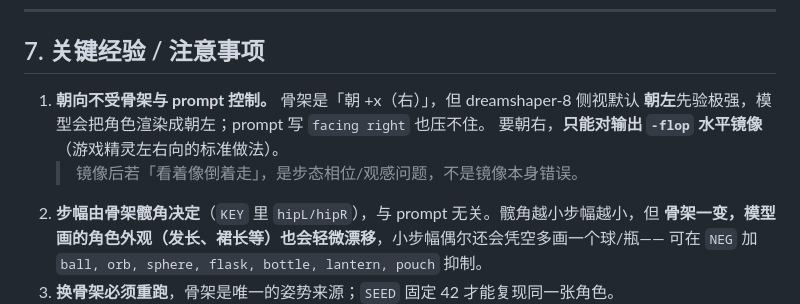
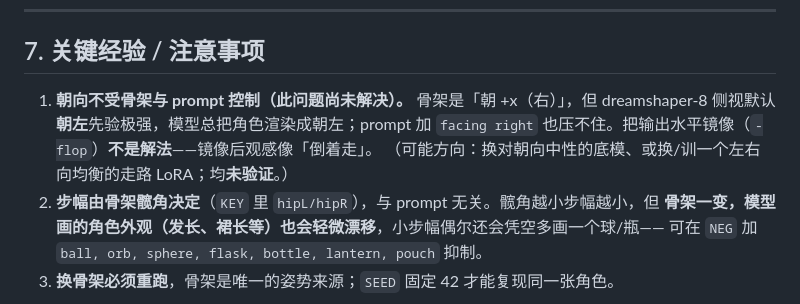
Before and after one commit to quqiufeng/iso_flutter, a Markdown page: WALK_ANIM.md, the part around the change. Drawn GitHub-style.

Commit message:
docs(walk_anim): 修正朝向说明——水平镜像不是解法，朝右问题未解决

```diff
--- a/WALK_ANIM.md
+++ b/WALK_ANIM.md
@@ -137,10 +137,10 @@ OUT=$PWD/diffwalk_arm2_regen.gif /data/venv/bin/python dw_cn.py
 
 ## 7. 关键经验 / 注意事项
 
-1. **朝向不受骨架与 prompt 控制。** 骨架是「朝 +x（右）」，但 dreamshaper-8 侧视默认
-   **朝左**先验极强，模型会把角色渲染成朝左；prompt 写 `facing right` 也压不住。
-   要朝右，**只能对输出 `-flop` 水平镜像**（游戏精灵左右向的标准做法）。
-   > 镜像后若「看着像倒着走」，是步态相位/观感问题，不是镜像本身错误。
+1. **朝向不受骨架与 prompt 控制（此问题尚未解决）。** 骨架是「朝 +x（右）」，但
+   dreamshaper-8 侧视默认**朝左**先验极强，模型总把角色渲染成朝左；prompt 加
+   `facing right` 也压不住。把输出水平镜像（`-flop`）**不是解法**——镜像后观感像「倒着走」。
+   （可能方向：换对朝向中性的底模、或换/训一个左右向均衡的走路 LoRA；均**未验证**。）
 2. **步幅由骨架髋角决定**（`KEY` 里 `hipL/hipR`），与 prompt 无关。髋角越小步幅越小，但
    **骨架一变，模型画的角色外观（发长、裙长等）也会轻微漂移**，小步幅偶尔还会凭空多画一个球/瓶——
    可在 `NEG` 加 `ball, orb, sphere, flask, bottle, lantern, pouch` 抑制。
```
